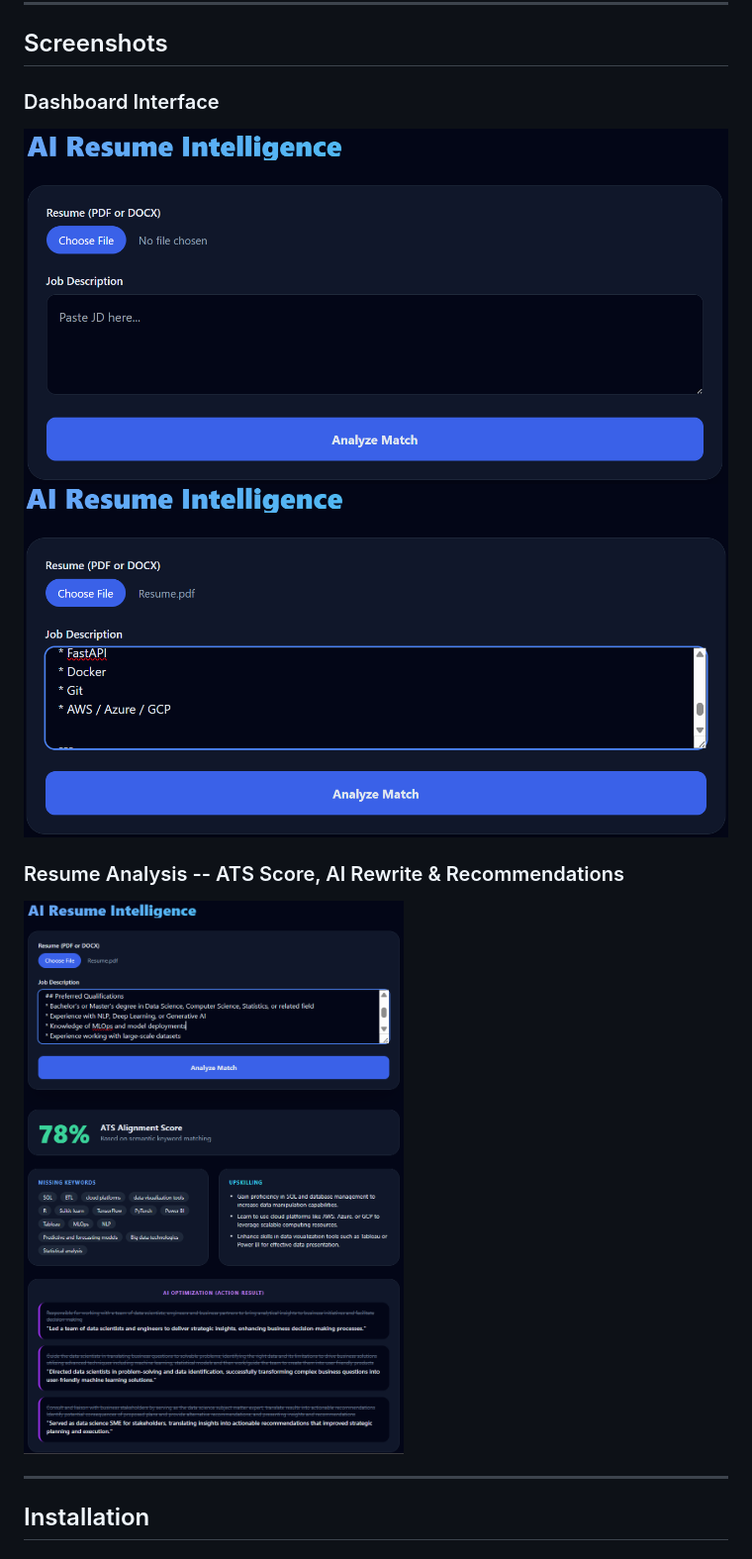
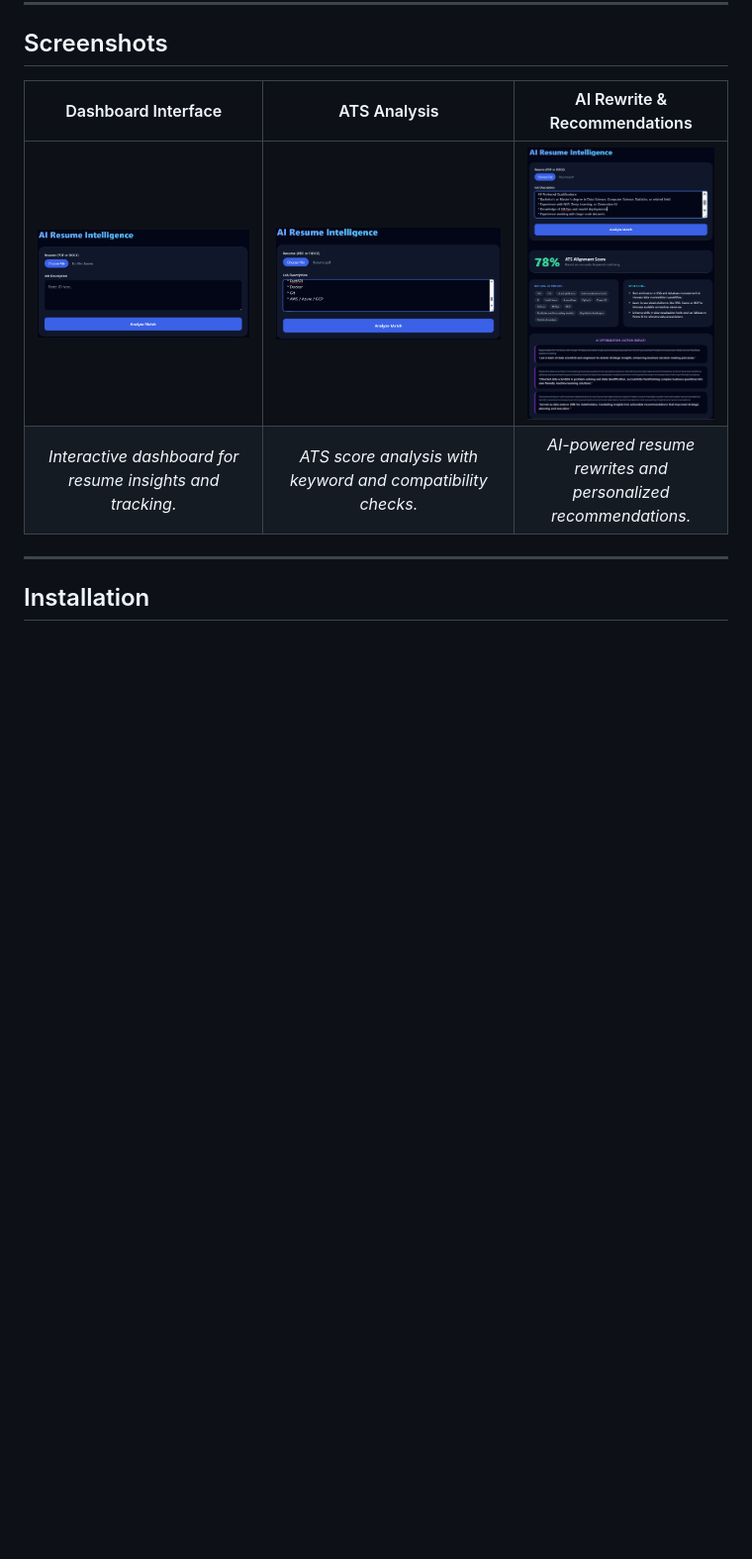
Before and after one commit to AnikNicks/genai-resume-parser, a Markdown page: README.md, the part around the change. Shown at 99% size. GitHub-like rendering; blank space fills up the shorter version.

```diff
--- a/README.md
+++ b/README.md
@@ -86,13 +86,10 @@ User Resume + Job Description
 
 ## Screenshots
 
-### Dashboard Interface
-
-![Dashboard](screenshots/1.png)
-![ATS Analysis](screenshots/2.png)
-### Resume Analysis -- ATS Score, AI Rewrite & Recommendations
-
-![Recommendations](screenshots/3.png)
+| Dashboard Interface | ATS Analysis | AI Rewrite & Recommendations |
+|:---:|:---:|:---:|
+| ![Dashboard](screenshots/1.png) | ![ATS Analysis](screenshots/2.png) | ![Recommendations](screenshots/3.png) |
+| *Interactive dashboard for resume insights and tracking.* | *ATS score analysis with keyword and compatibility checks.* | *AI-powered resume rewrites and personalized recommendations.* |
 
 ---
 
```
